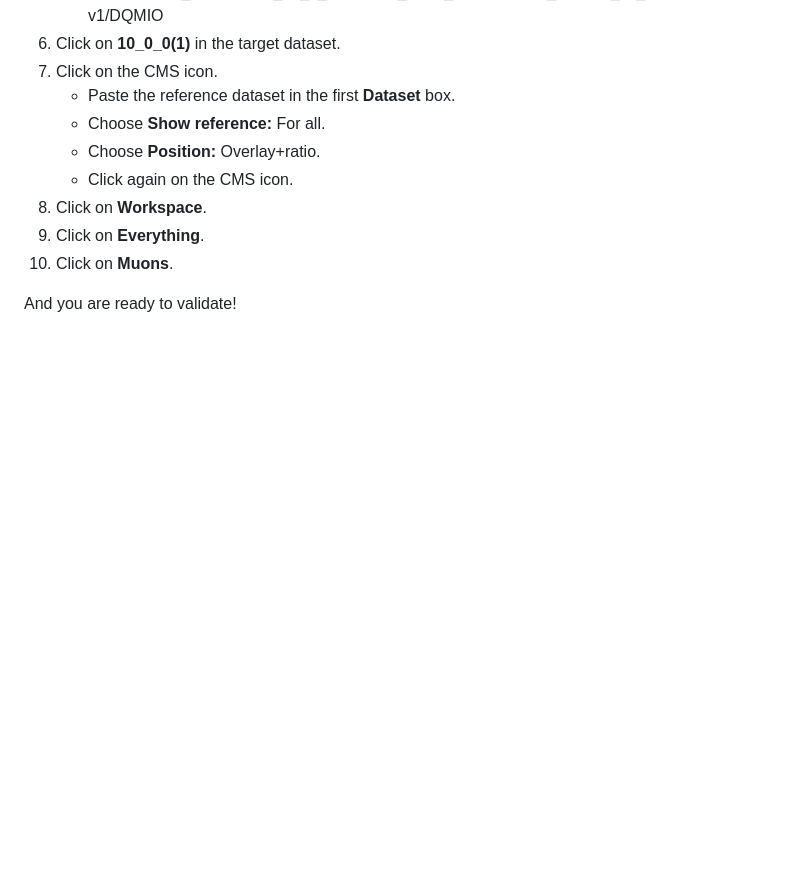
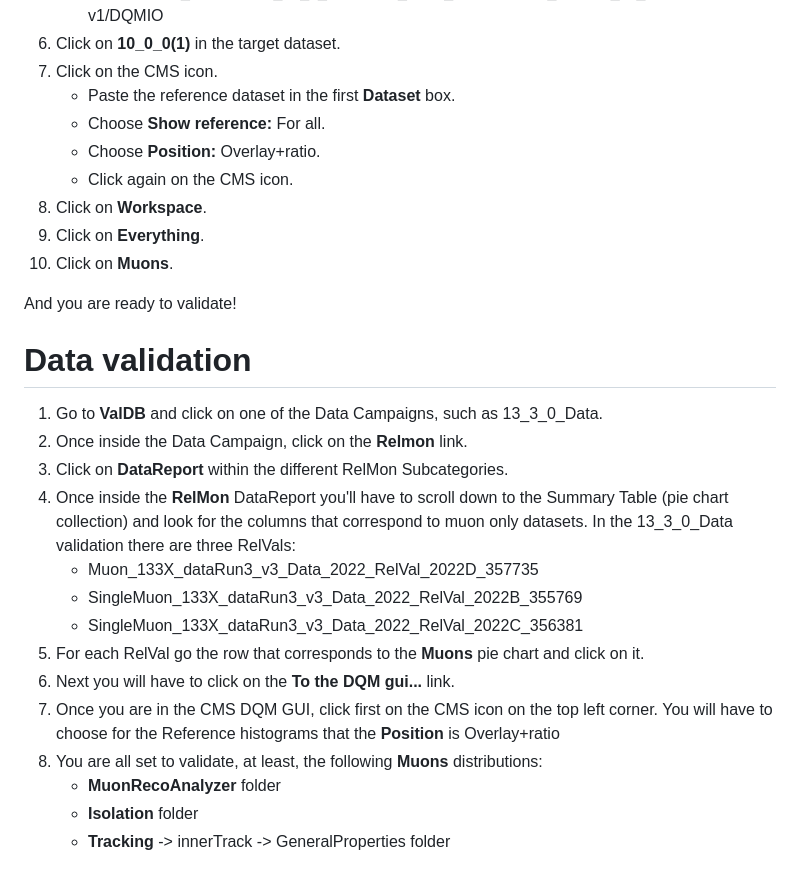
Before and after one commit to piedraj/MuonValidation, a Markdown page: README.md, the part around the change. Rendered like a GitHub page; blank space fills up the shorter version.

```diff
--- a/README.md
+++ b/README.md
@@ -158,3 +158,21 @@ To make more exhaustive validation studies it is recommended to use DQM RelVal,
 10. Click on **Muons**.
 
 And you are ready to validate!
+
+
+# Data validation
+
+1. Go to **ValDB** and click on one of the Data Campaigns, such as 13_3_0_Data.
+2. Once inside the Data Campaign, click on the **Relmon** link.
+3. Click on **DataReport** within the different RelMon Subcategories.
+4. Once inside the **RelMon** DataReport you'll have to scroll down to the Summary Table (pie chart collection) and look for the columns that correspond to muon only datasets. In the 13_3_0_Data validation there are three RelVals:
+   * Muon_133X_dataRun3_v3_Data_2022_RelVal_2022D_357735
+   * SingleMuon_133X_dataRun3_v3_Data_2022_RelVal_2022B_355769
+   * SingleMuon_133X_dataRun3_v3_Data_2022_RelVal_2022C_356381
+5. For each RelVal go the row that corresponds to the **Muons** pie chart and click on it.
+6. Next you will have to click on the **To the DQM gui...** link.
+7. Once you are in the CMS DQM GUI, click first on the CMS icon on the top left corner. You will have to choose for the Reference histograms that the **Position** is Overlay+ratio
+8. You are all set to validate, at least, the following **Muons** distributions:
+   * **MuonRecoAnalyzer** folder
+   * **Isolation** folder
+   * **Tracking** -> innerTrack -> GeneralProperties folder
```
